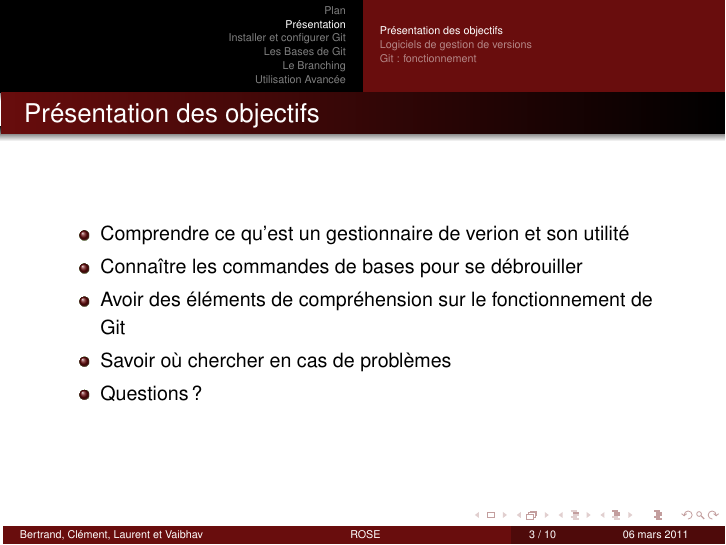
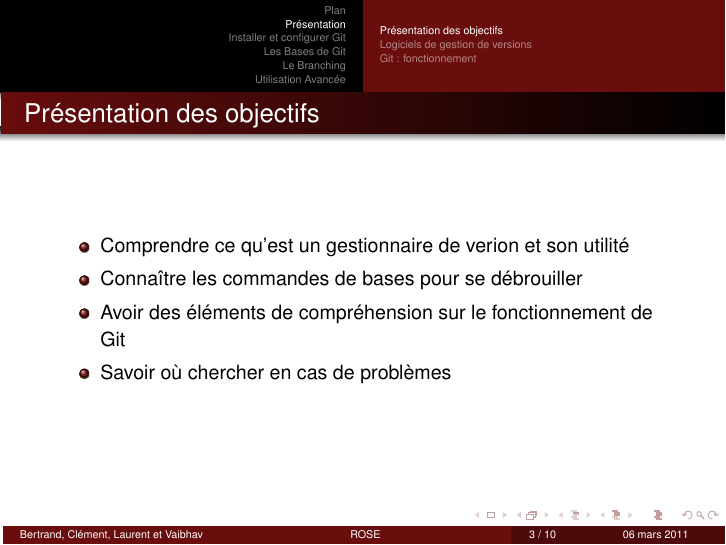
Before and after one commit to B-C/Presentation_Git, LaTeX slides (git.tex): page 3 of 10. Compiled offline with pdfLaTeX.

Commit message:
Revert "Testing merge conflicts with git"
This reverts commit 1f307c1d1fc8d1b1361af823b94525c9a69bc0a0.

```diff
--- a/git.tex
+++ b/git.tex
@@ -75,7 +75,6 @@
   \item Connaître les commandes de bases pour se débrouiller
   \item Avoir des éléments de compréhension sur le fonctionnement de Git
   \item Savoir où chercher en cas de problèmes
-  \item Questions?
   \end{itemize}
 \end{frame}
 
```
